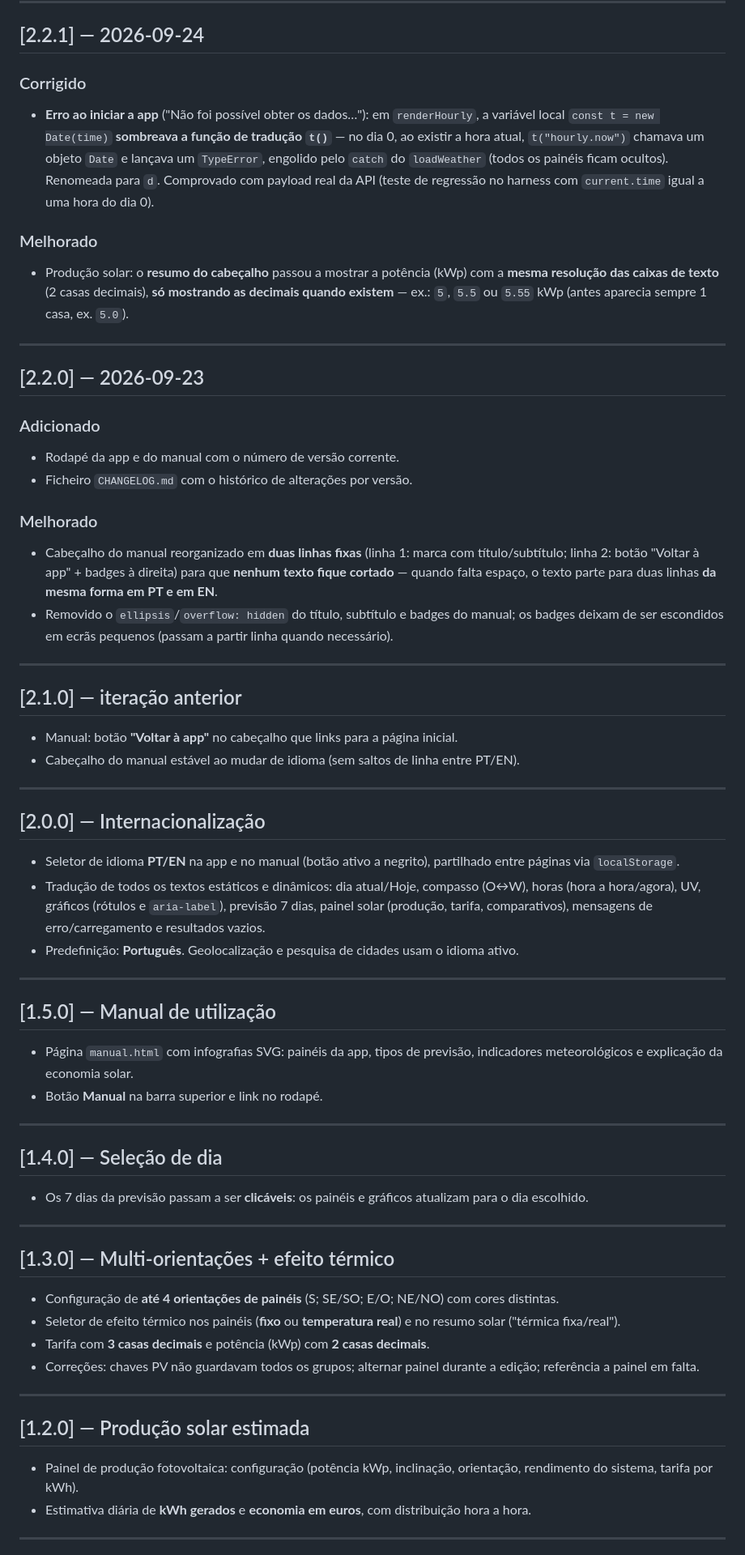
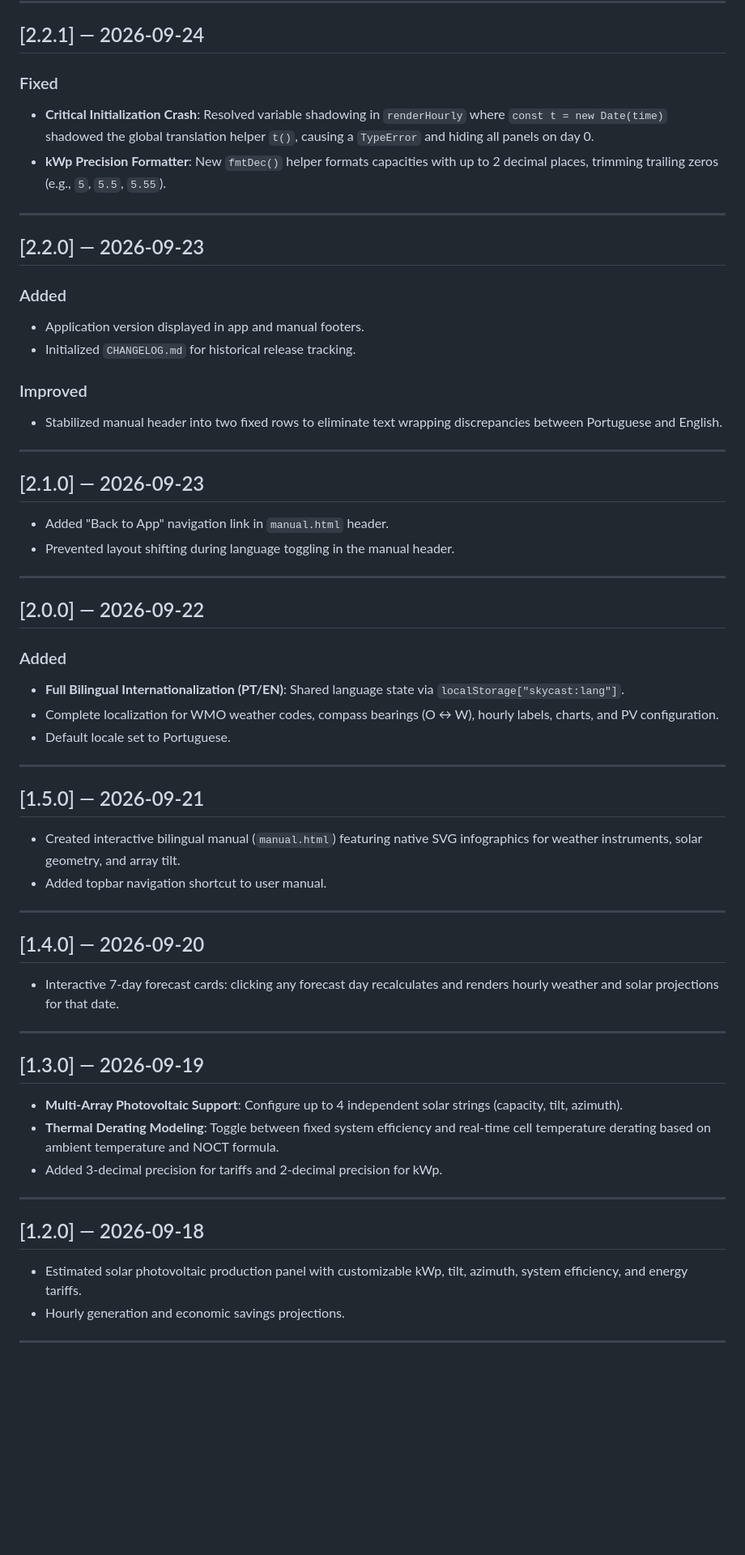
Before and after one commit to rjduraocosta/solmeteo, a Markdown page: CHANGELOG.md, the part around one of its changes. Shown at 81% size. Drawn GitHub-style; blank space fills up the shorter version.

Commit message:
docs: translate CHANGELOG.md to English aligning with SemVer and governance standards

```diff
--- a/CHANGELOG.md
+++ b/CHANGELOG.md
@@ -152,67 +152,64 @@ Formato baseado em [Versões Semânticas](https://semver.org/):
 
 ## [2.2.1] — 2026-09-24
 
-### Corrigido
-- **Erro ao iniciar a app** ("Não foi possível obter os dados…"): em `renderHourly`, a variável local `const t = new Date(time)` **sombreava a função de tradução `t()`** — no dia 0, ao existir a hora atual, `t("hourly.now")` chamava um objeto `Date` e lançava um `TypeError`, engolido pelo `catch` do `loadWeather` (todos os painéis ficam ocultos). Renomeada para `d`. Comprovado com payload real da API (teste de regressão no harness com `current.time` igual a uma hora do dia 0).
-
-### Melhorado
-- Produção solar: o **resumo do cabeçalho** passou a mostrar a potência (kWp) com a **mesma resolução das caixas de texto** (2 casas decimais), **só mostrando as decimais quando existem** — ex.: `5`, `5.5` ou `5.55` kWp (antes aparecia sempre 1 casa, ex. `5.0`).
+### Fixed
+- **Critical Initialization Crash**: Resolved variable shadowing in `renderHourly` where `const t = new Date(time)` shadowed the global translation helper `t()`, causing a `TypeError` and hiding all panels on day 0.
+- **kWp Precision Formatter**: New `fmtDec()` helper formats capacities with up to 2 decimal places, trimming trailing zeros (e.g., `5`, `5.5`, `5.55`).
 
 ---
 
 ## [2.2.0] — 2026-09-23
 
-### Adicionado
-- Rodapé da app e do manual com o número de versão corrente.
-- Ficheiro `CHANGELOG.md` com o histórico de alterações por versão.
+### Added
+- Application version displayed in app and manual footers.
+- Initialized `CHANGELOG.md` for historical release tracking.
 
-### Melhorado
-- Cabeçalho do manual reorganizado em **duas linhas fixas** (linha 1: marca com título/subtítulo; linha 2: botão "Voltar à app" + badges à direita) para que **nenhum texto fique cortado** — quando falta espaço, o texto parte para duas linhas **da mesma forma em PT e em EN**.
-- Removido o `ellipsis`/`overflow: hidden` do título, subtítulo e badges do manual; os badges deixam de ser escondidos em ecrãs pequenos (passam a partir linha quando necessário).
+### Improved
+- Stabilized manual header into two fixed rows to eliminate text wrapping discrepancies between Portuguese and English.
 
 ---
 
-## [2.1.0] — iteração anterior
+## [2.1.0] — 2026-09-23
 
-- Manual: botão **"Voltar à app"** no cabeçalho que links para a página inicial.
-- Cabeçalho do manual estável ao mudar de idioma (sem saltos de linha entre PT/EN).
+- Added "Back to App" navigation link in `manual.html` header.
+- Prevented layout shifting during language toggling in the manual header.
 
 ---
 
-## [2.0.0] — Internacionalização
+## [2.0.0] — 2026-09-22
 
-- Seletor de idioma **PT/EN** na app e no manual (botão ativo a negrito), partilhado entre páginas via `localStorage`.
-- Tradução de todos os textos estáticos e dinâmicos: dia atual/Hoje, compasso (O↔W), horas (hora a hora/agora), UV, gráficos (rótulos e `aria-label`), previsão 7 dias, painel solar (produção, tarifa, comparativos), mensagens de erro/carregamento e resultados vazios.
-- Predefinição: **Português**. Geolocalização e pesquisa de cidades usam o idioma ativo.
+### Added
+- **Full Bilingual Internationalization (PT/EN)**: Shared language state via `localStorage["skycast:lang"]`.
+- Complete localization for WMO weather codes, compass bearings (O ↔ W), hourly labels, charts, and PV configuration.
+- Default locale set to Portuguese.
 
 ---
 
-## [1.5.0] — Manual de utilização
+## [1.5.0] — 2026-09-21
 
-- Página `manual.html` com infografias SVG: painéis da app, tipos de previsão, indicadores meteorológicos e explicação da economia solar.
-- Botão **Manual** na barra superior e link no rodapé.
+- Created interactive bilingual manual (`manual.html`) featuring native SVG infographics for weather instruments, solar geometry, and array tilt.
+- Added topbar navigation shortcut to user manual.
 
 ---
 
-## [1.4.0] — Seleção de dia
+## [1.4.0] — 2026-09-20
 
-- Os 7 dias da previsão passam a ser **clicáveis**: os painéis e gráficos atualizam para o dia escolhido.
+- Interactive 7-day forecast cards: clicking any forecast day recalculates and renders hourly weather and solar projections for that date.
 
 ---
 
-## [1.3.0] — Multi-orientações + efeito térmico
+## [1.3.0] — 2026-09-19
 
-- Configuração de **até 4 orientações de painéis** (S; SE/SO; E/O; NE/NO) com cores distintas.
-- Seletor de efeito térmico nos painéis (**fixo** ou **temperatura real**) e no resumo solar ("térmica fixa/real").
-- Tarifa com **3 casas decimais** e potência (kWp) com **2 casas decimais**.
-- Correções: chaves PV não guardavam todos os grupos; alternar painel durante a edição; referência a painel em falta.
+- **Multi-Array Photovoltaic Support**: Configure up to 4 independent solar strings (capacity, tilt, azimuth).
+- **Thermal Derating Modeling**: Toggle between fixed system efficiency and real-time cell temperature derating based on ambient temperature and NOCT formula.
+- Added 3-decimal precision for tariffs and 2-decimal precision for kWp.
 
 ---
 
-## [1.2.0] — Produção solar estimada
+## [1.2.0] — 2026-09-18
 
-- Painel de produção fotovoltaica: configuração (potência kWp, inclinação, orientação, rendimento do sistema, tarifa por kWh).
-- Estimativa diária de **kWh gerados** e **economia em euros**, com distribuição hora a hora.
+- Estimated solar photovoltaic production panel with customizable kWp, tilt, azimuth, system efficiency, and energy tariffs.
+- Hourly generation and economic savings projections.
 
 ---
 
```
Also changed, not shown: other parts of CHANGELOG.md (+57 -60 lines).
